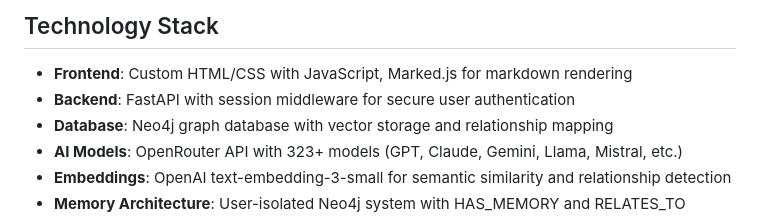
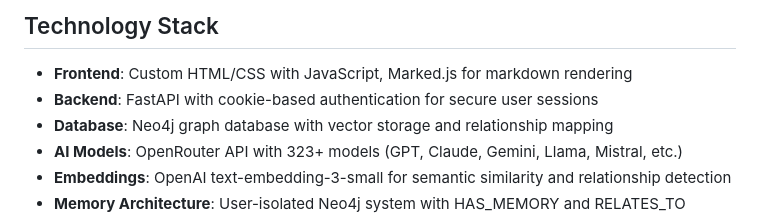
Before and after one commit to jonwick68658/NeuroLM1, a Markdown page: README.md, the part around the change. GitHub-like rendering.

Commit message:
Improve user session security and update the list of available technologies
Updates backend framework and authentication method and lists technologies.

Replit-Commit-Author: Agent
Replit-Commit-Session-Id: 41bcaeca-7967-4dae-aefd-1a8ed96f9fb7
Replit-Commit-Screenshot-Url: https://storage.googleapis.com/screenshot-production-us-central1/b19ac099-3158-4ac3-86ee-413b60902471/67c10de8-11a8-4d79-97a4-8632ece92f21.jpg

```diff
--- a/README.md
+++ b/README.md
@@ -17,7 +17,7 @@ An advanced AI chat application with intelligent memory processing capabilities,
 ## Technology Stack
 
 - **Frontend**: Custom HTML/CSS with JavaScript, Marked.js for markdown rendering
-- **Backend**: FastAPI with session middleware for secure user authentication
+- **Backend**: FastAPI with cookie-based authentication for secure user sessions
 - **Database**: Neo4j graph database with vector storage and relationship mapping
 - **AI Models**: OpenRouter API with 323+ models (GPT, Claude, Gemini, Llama, Mistral, etc.)
 - **Embeddings**: OpenAI text-embedding-3-small for semantic similarity and relationship detection
```
